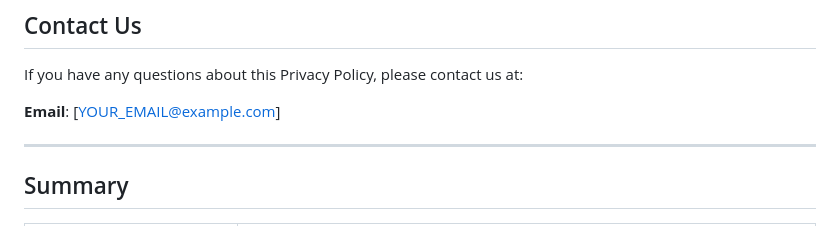
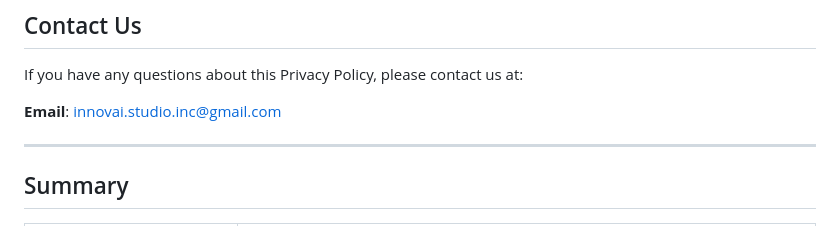
Before and after one commit to innovai-studio/QuickPlayer, a Markdown page: PRIVACY.md, the part around the change. Rendered like a GitHub page.

Commit message:
docs(privacy): set contact email to innovai.studio.inc@gmail.com
Replaces the [YOUR_EMAIL@example.com] placeholder so Play Console
reviewers and end users have a real address to reach.

Co-Authored-By: Claude Opus 4.7 (1M context) <noreply@anthropic.com>

```diff
--- a/PRIVACY.md
+++ b/PRIVACY.md
@@ -99,7 +99,7 @@ We may update this Privacy Policy from time to time. Any changes will be reflect
 
 If you have any questions about this Privacy Policy, please contact us at:
 
-**Email**: [YOUR_EMAIL@example.com]
+**Email**: innovai.studio.inc@gmail.com
 
 ---
 
```
